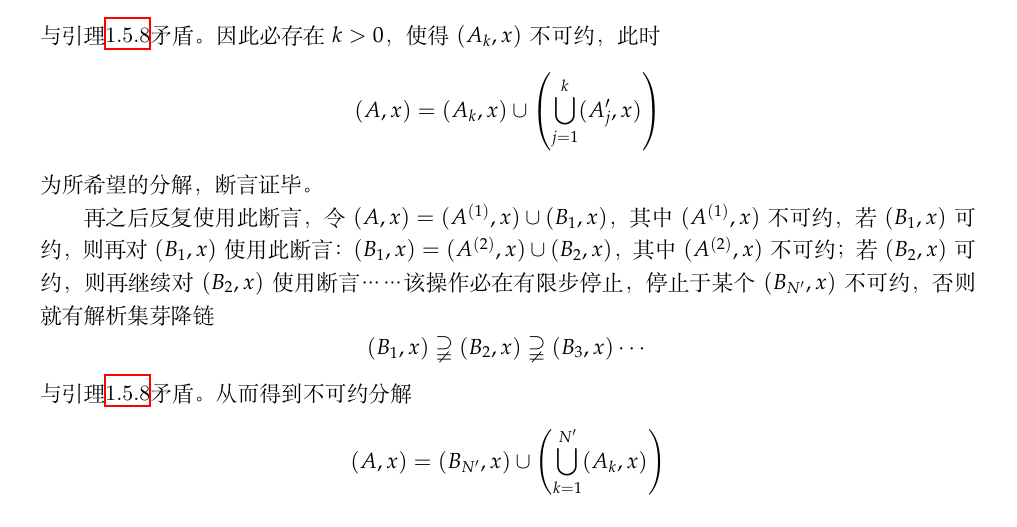
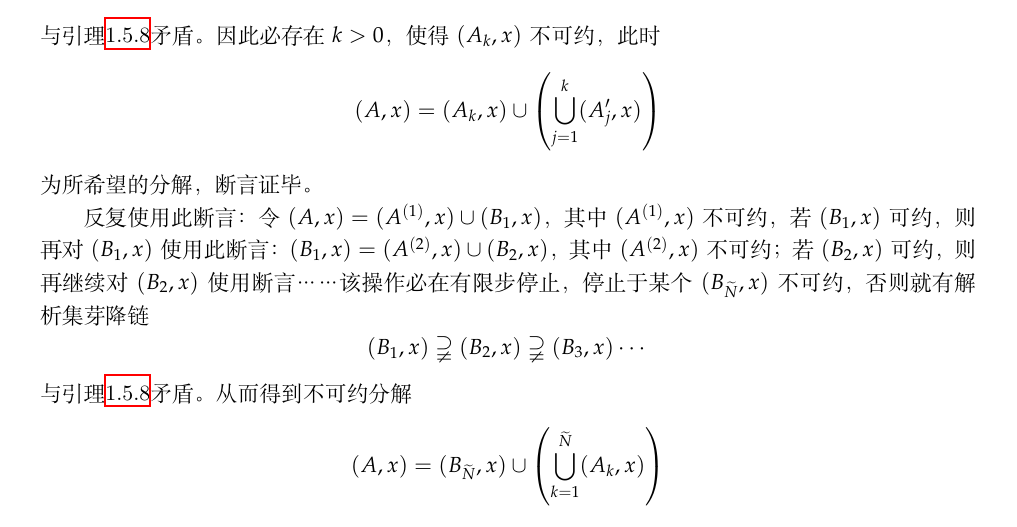
Before and after one commit to qhn1121/Complex-Geometry-at-Wudaokou, a LaTeX thesis (ComplexGeometry.tex, which reads notes/Lec1.tex, 曲豆豆的私房符号.tex): part of page 21 of 67, cut so that both start at the same text. Compiled offline with XeLaTeX.

Commit message:
小修正

```diff
--- a/notes/Lec1.tex
+++ b/notes/Lec1.tex
@@ -1020,16 +1020,16 @@ $$(A,x)=(A_k,x)\cup
 $$
 为所希望的分解，断言证毕。
 
-再之后反复使用此断言，令$(A,x)=(A^{(1)},x)\cup (B_1,x)$，
+反复使用此断言：令$(A,x)=(A^{(1)},x)\cup (B_1,x)$，
 其中$(A^{(1)},x)$不可约，若$(B_1,x)$可约，则再对$(B_1,x)$使用此断言：
 $(B_1,x)=(A^{(2)},x)\cup(B_2,x)$，其中$(A^{(2)},x)$不可约；
 若$(B_2,x)$可约，则再继续对$(B_2,x)$使用断言……
-该操作必在有限步停止，停止于某个$(B_{N'},x)$不可约，否则就有解析集芽降链
+该操作必在有限步停止，停止于某个$(B_{\Ntil},x)$不可约，否则就有解析集芽降链
 $$(B_1,x)\supsetneqq(B_2,x)\supsetneqq(B_3,x)\cdots$$
 与引理\ref{解析集芽-降链性质-lemma}矛盾。
 从而得到不可约分解
-$$(A,x)=(B_{N'},x)\cup
+$$(A,x)=(B_{\Ntil},x)\cup
 \left(
-  \bigcup_{k=1}^{N'}(A_k,x)
+  \bigcup_{k=1}^{\Ntil}(A_k,x)
 \right)
 $$
--- a/曲豆豆的私房符号.tex
+++ b/曲豆豆的私房符号.tex
@@ -176,6 +176,8 @@
 \newcommand*{\ztil}{\widetilde{z}}
 \newcommand*{\wtil}{\widetilde{w}}
 
+\newcommand*{\Ntil}{\widetilde{N}}
+
 \newcommand*{\Omgtil}{\widetilde{\Omega}}
 
 \newcommand*{\afa}{\alpha}
```
Also changed, not shown: ComplexGeometry.pdf, notes/Lec1.tex (2 more changed lines).
